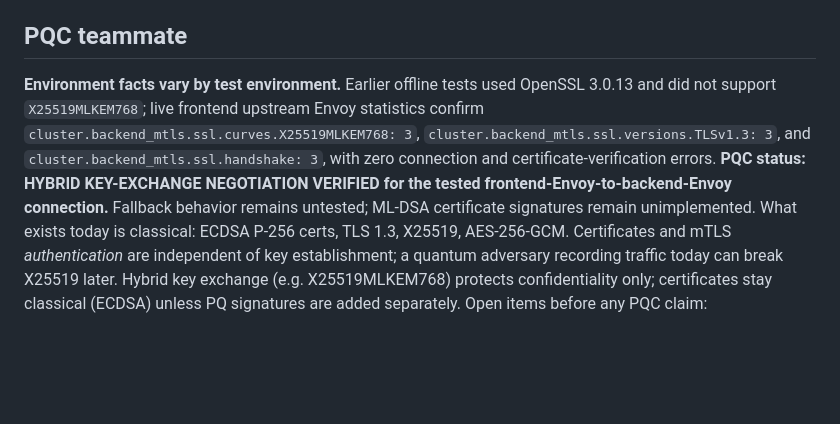
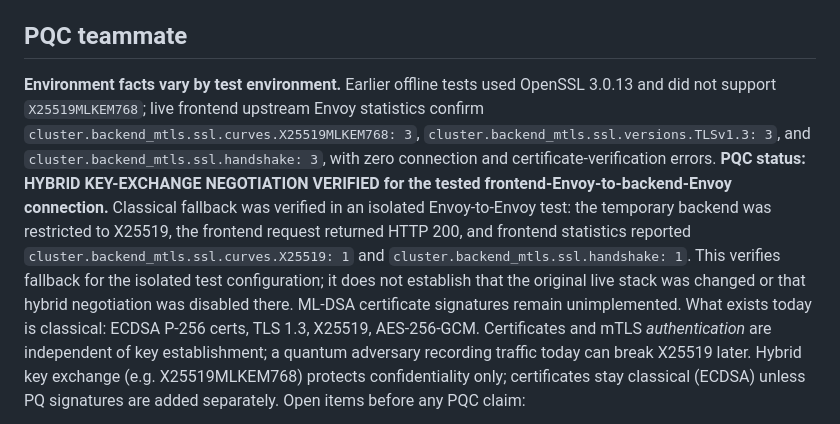
Before and after one commit to kondlekarshravan216-crypto/pqc-zero-trust-mesh, a Markdown page: docs/INTEGRATION.md, the part around the change. Rendered like a GitHub page; blank space fills up the shorter version.

Commit message:
docs: verify classical Envoy TLS fallback

```diff
--- a/docs/INTEGRATION.md
+++ b/docs/INTEGRATION.md
@@ -15,7 +15,7 @@
 Needed from you: confirm namespace, Service names, sidecar vs. standalone Envoy, and secret-delivery method (cert-manager would replace `scripts/`).
 
 ## PQC teammate
-**Environment facts vary by test environment.** Earlier offline tests used OpenSSL 3.0.13 and did not support `X25519MLKEM768`; live frontend upstream Envoy statistics confirm `cluster.backend_mtls.ssl.curves.X25519MLKEM768: 3`, `cluster.backend_mtls.ssl.versions.TLSv1.3: 3`, and `cluster.backend_mtls.ssl.handshake: 3`, with zero connection and certificate-verification errors. **PQC status: HYBRID KEY-EXCHANGE NEGOTIATION VERIFIED for the tested frontend-Envoy-to-backend-Envoy connection.** Fallback behavior remains untested; ML-DSA certificate signatures remain unimplemented.
+**Environment facts vary by test environment.** Earlier offline tests used OpenSSL 3.0.13 and did not support `X25519MLKEM768`; live frontend upstream Envoy statistics confirm `cluster.backend_mtls.ssl.curves.X25519MLKEM768: 3`, `cluster.backend_mtls.ssl.versions.TLSv1.3: 3`, and `cluster.backend_mtls.ssl.handshake: 3`, with zero connection and certificate-verification errors. **PQC status: HYBRID KEY-EXCHANGE NEGOTIATION VERIFIED for the tested frontend-Envoy-to-backend-Envoy connection.** Classical fallback was verified in an isolated Envoy-to-Envoy test: the temporary backend was restricted to X25519, the frontend request returned HTTP 200, and frontend statistics reported `cluster.backend_mtls.ssl.curves.X25519: 1` and `cluster.backend_mtls.ssl.handshake: 1`. This verifies fallback for the isolated test configuration; it does not establish that the original live stack was changed or that hybrid negotiation was disabled there. ML-DSA certificate signatures remain unimplemented.
 What exists today is classical: ECDSA P-256 certs, TLS 1.3, X25519, AES-256-GCM. Certificates and mTLS *authentication* are
 independent of key establishment; a quantum adversary recording traffic today can break X25519 later. Hybrid key exchange
 (e.g. X25519MLKEM768) protects confidentiality only; certificates stay classical (ECDSA) unless PQ signatures are added separately.
```
